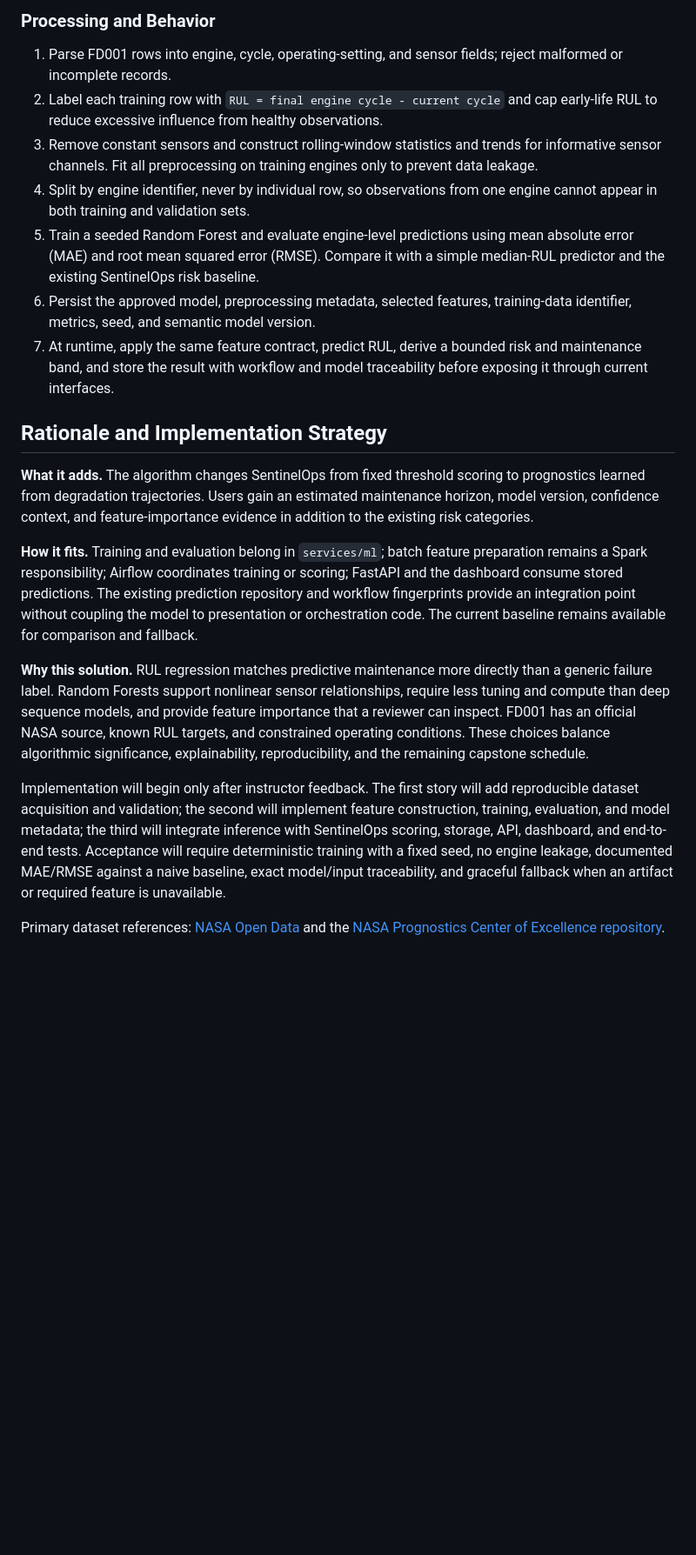
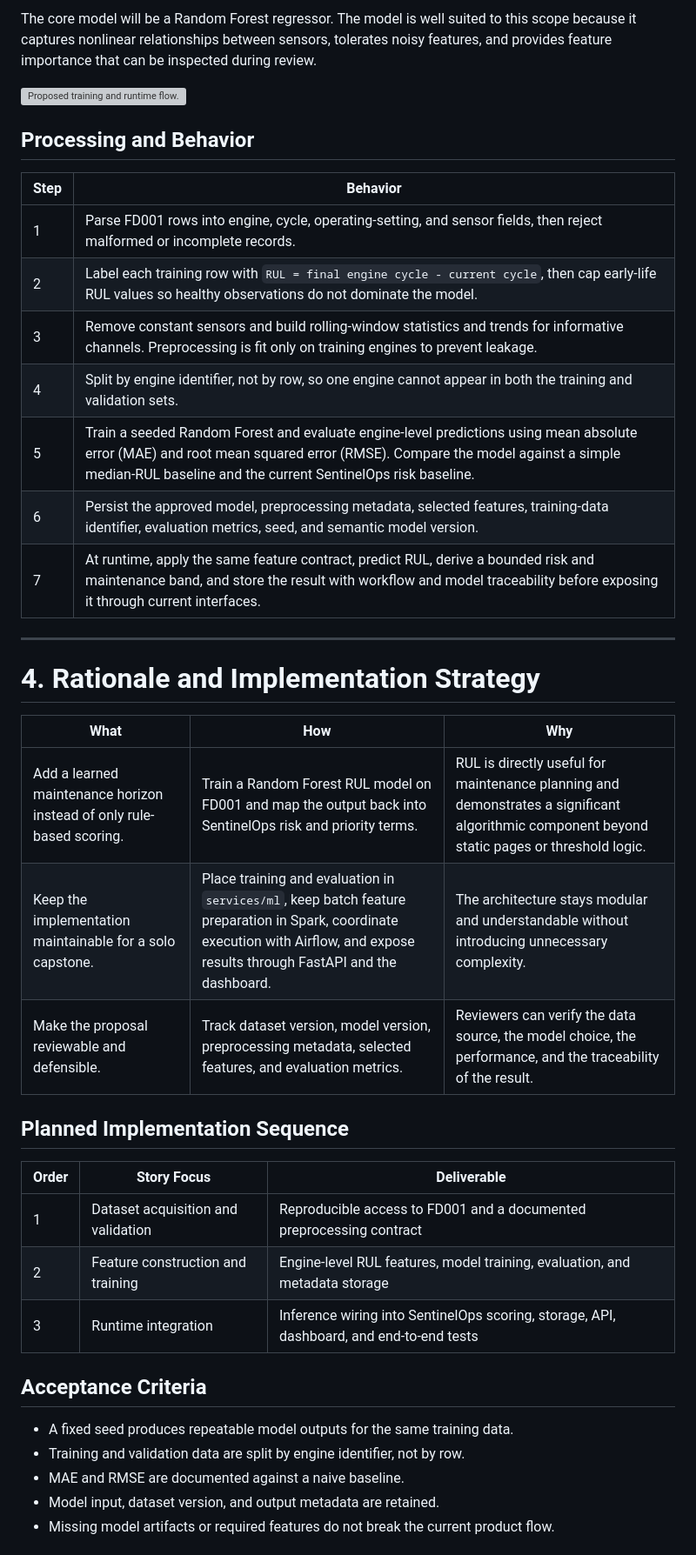
Before and after one commit to swevazquez/SentinelOpsProject, a Markdown page: docs/algorithmic-component.md, the part around one of its changes. Shown at 87% size. Rendered like a GitHub page; blank space fills up the shorter version; grey boxes are pictures that could not be loaded.

Commit message:
SCRUM-28 refine algorithmic component proposal

```diff
--- a/docs/algorithmic-component.md
+++ b/docs/algorithmic-component.md
@@ -50,54 +30,43 @@ between sensors while reducing the instability of a single decision tree.
 
-### Processing and Behavior
+The core model will be a Random Forest regressor. The model is well suited to this scope because it captures nonlinear relationships between sensors, tolerates noisy features, and provides feature importance that can be inspected during review.
 
-1. Parse FD001 rows into engine, cycle, operating-setting, and sensor fields;
-   reject malformed or incomplete records.
-2. Label each training row with `RUL = final engine cycle - current cycle` and
-   cap early-life RUL to reduce excessive influence from healthy observations.
-3. Remove constant sensors and construct rolling-window statistics and trends
-   for informative sensor channels. Fit all preprocessing on training engines
-   only to prevent data leakage.
-4. Split by engine identifier, never by individual row, so observations from
-   one engine cannot appear in both training and validation sets.
-5. Train a seeded Random Forest and evaluate engine-level predictions using
-   mean absolute error (MAE) and root mean squared error (RMSE). Compare it with
-   a simple median-RUL predictor and the existing SentinelOps risk baseline.
-6. Persist the approved model, preprocessing metadata, selected features,
-   training-data identifier, metrics, seed, and semantic model version.
-7. At runtime, apply the same feature contract, predict RUL, derive a bounded
-   risk and maintenance band, and store the result with workflow and model
-   traceability before exposing it through current interfaces.
+![Proposed training and runtime flow.](images/algorithmic-component-flow.svg)
 
-## Rationale and Implementation Strategy
+## Processing and Behavior
 
-**What it adds.** The algorithm changes SentinelOps from fixed threshold scoring
-to prognostics learned from degradation trajectories. Users gain an estimated
-maintenance horizon, model version, confidence context, and feature-importance
-evidence in addition to the existing risk categories.
+| Step | Behavior |
+|---|---|
+| 1 | Parse FD001 rows into engine, cycle, operating-setting, and sensor fields, then reject malformed or incomplete records. |
+| 2 | Label each training row with `RUL = final engine cycle - current cycle`, then cap early-life RUL values so healthy observations do not dominate the model. |
+| 3 | Remove constant sensors and build rolling-window statistics and trends for informative channels. Preprocessing is fit only on training engines to prevent leakage. |
+| 4 | Split by engine identifier, not by row, so one engine cannot appear in both the training and validation sets. |
+| 5 | Train a seeded Random Forest and evaluate engine-level predictions using mean absolute error (MAE) and root mean squared error (RMSE). Compare the model against a simple median-RUL baseline and the current SentinelOps risk baseline. |
+| 6 | Persist the approved model, preprocessing metadata, selected features, training-data identifier, evaluation metrics, seed, and semantic model version. |
+| 7 | At runtime, apply the same feature contract, predict RUL, derive a bounded risk and maintenance band, and store the result with workflow and model traceability before exposing it through current interfaces. |
 
-**How it fits.** Training and evaluation belong in `services/ml`; batch feature
-preparation remains a Spark responsibility; Airflow coordinates training or
-scoring; FastAPI and the dashboard consume stored predictions. The existing
-prediction repository and workflow fingerprints provide an integration point
-without coupling the model to presentation or orchestration code. The current
-baseline remains available for comparison and fallback.
+---
 
-**Why this solution.** RUL regression matches predictive maintenance more
-directly than a generic failure label. Random Forests support nonlinear sensor
-relationships, require less tuning and compute than deep sequence models, and
-provide feature importance that a reviewer can inspect. FD001 has an official
-NASA source, known RUL targets, and constrained operating conditions. These
-choices balance algorithmic significance, explainability, reproducibility, and
-the remaining capstone schedule.
+# 4. Rationale and Implementation Strategy
 
-Implementation will begin only after instructor feedback. The first story will
-add reproducible dataset acquisition and validation; the second will implement
-feature construction, training, evaluation, and model metadata; the third will
-integrate inference with SentinelOps scoring, storage, API, dashboard, and
-end-to-end tests. Acceptance will require deterministic training with a fixed
-seed, no engine leakage, documented MAE/RMSE against a naive baseline, exact
-model/input traceability, and graceful fallback when an artifact or required
-feature is unavailable.
+| What | How | Why |
+|---|---|---|
+| Add a learned maintenance horizon instead of only rule-based scoring. | Train a Random Forest RUL model on FD001 and map the output back into SentinelOps risk and priority terms. | RUL is directly useful for maintenance planning and demonstrates a significant algorithmic component beyond static pages or threshold logic. |
+| Keep the implementation maintainable for a solo capstone. | Place training and evaluation in `services/ml`, keep batch feature preparation in Spark, coordinate execution with Airflow, and expose results through FastAPI and the dashboard. | The architecture stays modular and understandable without introducing unnecessary complexity. |
+| Make the proposal reviewable and defensible. | Track dataset version, model version, preprocessing metadata, selected features, and evaluation metrics. | Reviewers can verify the data source, the model choice, the performance, and the traceability of the result. |
 
-Primary dataset references: [NASA Open Data](https://data.nasa.gov/dataset/cmapss-jet-engine-simulated-data)
-and the [NASA Prognostics Center of Excellence repository](https://www.nasa.gov/intelligent-systems-division/discovery-and-systems-health/pcoe/pcoe-data-set-repository/).
+## Planned Implementation Sequence
+
+| Order | Story Focus | Deliverable |
+|---|---|---|
+| 1 | Dataset acquisition and validation | Reproducible access to FD001 and a documented preprocessing contract |
+| 2 | Feature construction and training | Engine-level RUL features, model training, evaluation, and metadata storage |
+| 3 | Runtime integration | Inference wiring into SentinelOps scoring, storage, API, dashboard, and end-to-end tests |
+
+## Acceptance Criteria
+
+- A fixed seed produces repeatable model outputs for the same training data.
+- Training and validation data are split by engine identifier, not by row.
+- MAE and RMSE are documented against a naive baseline.
+- Model input, dataset version, and output metadata are retained.
+- Missing model artifacts or required features do not break the current product flow.
+
```
Also changed, not shown: other parts of docs/algorithmic-component.md (+26 -41 lines).
